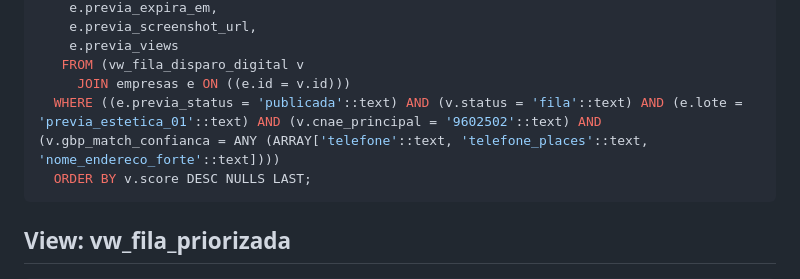
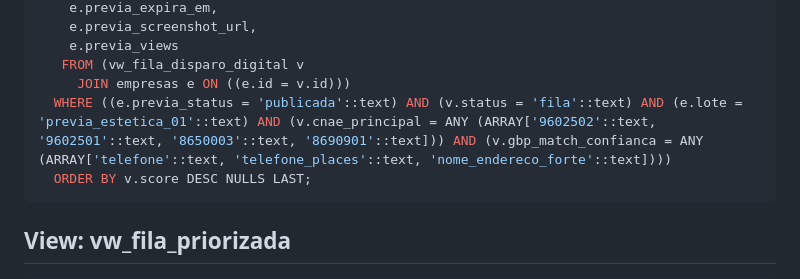
Before and after one commit to atitudesolucoesinteligentes/atitude-docs, a Markdown page: schema.md, the part around one of its changes. GitHub-like rendering.

Commit message:
chore: atualiza schema.md (2026-09-04)

````diff
--- a/schema.md
+++ b/schema.md
@@ -1085,7 +1085,7 @@
     e.previa_views
    FROM (vw_fila_disparo_digital v
      JOIN empresas e ON ((e.id = v.id)))
-  WHERE ((e.previa_status = 'publicada'::text) AND (v.status = 'fila'::text) AND (e.lote = 'previa_estetica_01'::text) AND (v.cnae_principal = '9602502'::text) AND (v.gbp_match_confianca = ANY (ARRAY['telefone'::text, 'telefone_places'::text, 'nome_endereco_forte'::text])))
+  WHERE ((e.previa_status = 'publicada'::text) AND (v.status = 'fila'::text) AND (e.lote = 'previa_estetica_01'::text) AND (v.cnae_principal = ANY (ARRAY['9602502'::text, '9602501'::text, '8650003'::text, '8690901'::text])) AND (v.gbp_match_confianca = ANY (ARRAY['telefone'::text, 'telefone_places'::text, 'nome_endereco_forte'::text])))
   ORDER BY v.score DESC NULLS LAST;
 ```
 
````
Also changed, not shown: other parts of schema.md (+1 -1 lines).
